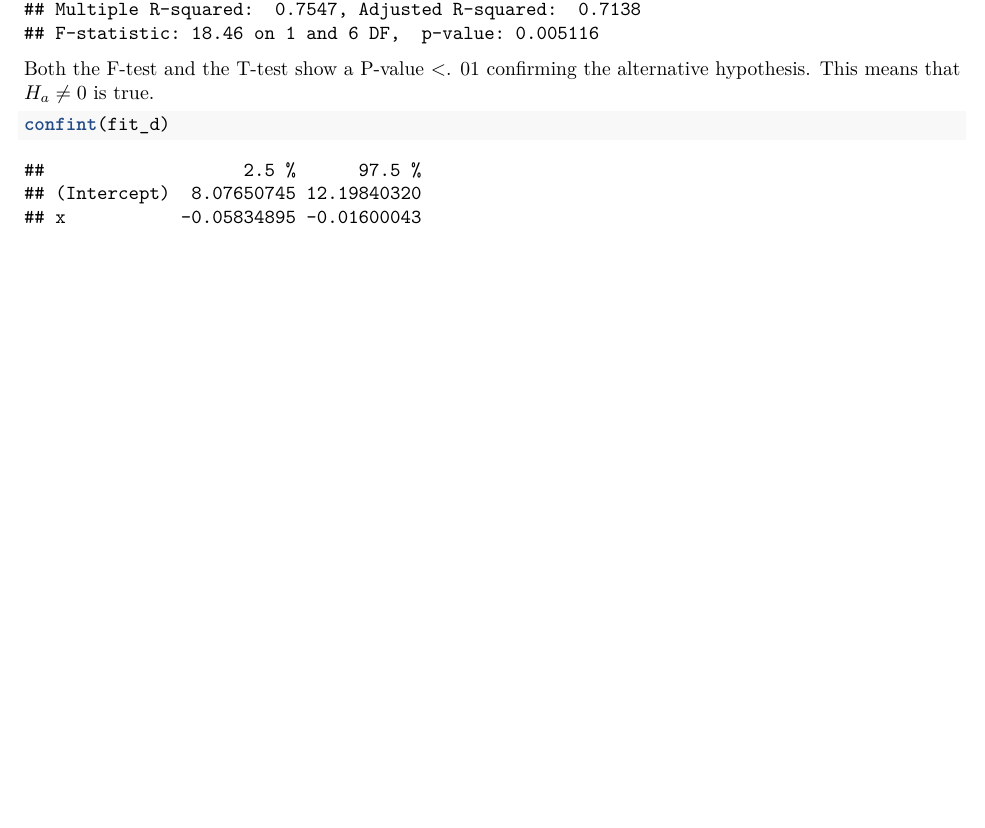
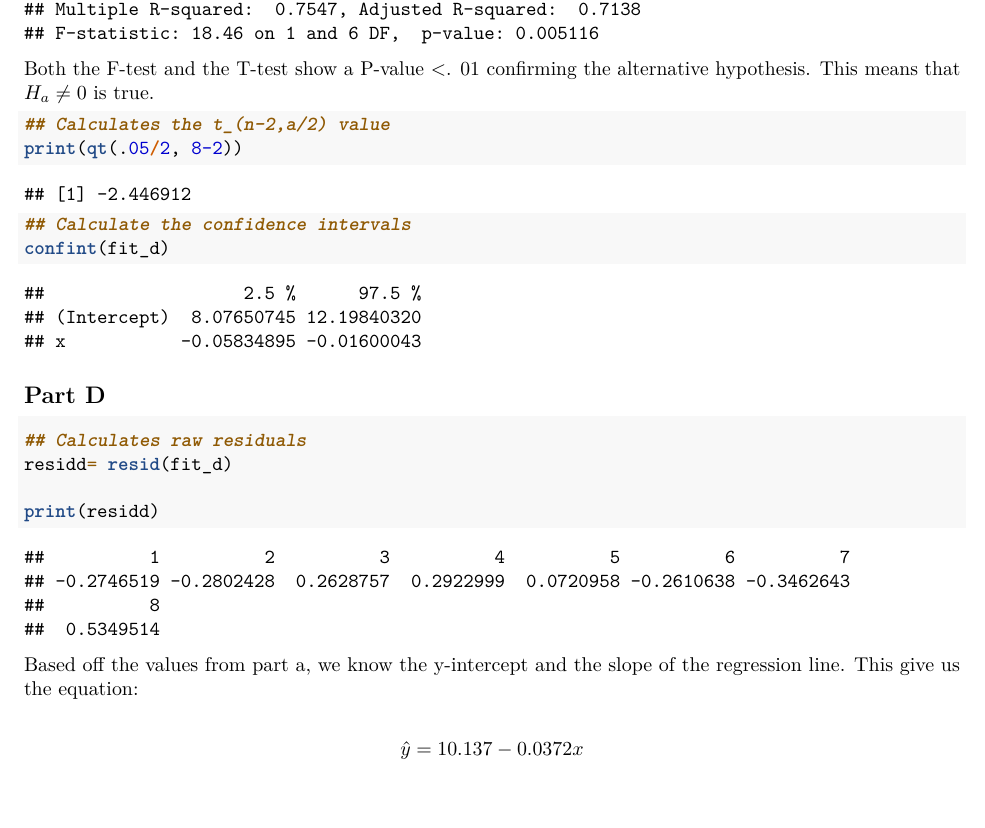
Before and after one commit to natom24/BIOL7800, an R Markdown document (Homework/HW_06/HW_06.Rmd): part of page 2 of 2, cut so that both start at the same text. Rendered offline with R 4.5, knitr and Pandoc, then LaTeX, with nearby package versions.

Commit message:
Answer to Q1d

````diff
--- a/Homework/HW_06/HW_06.Rmd
+++ b/Homework/HW_06/HW_06.Rmd
@@ -39,7 +39,24 @@ Both the F-test and the T-test show a P-value <. 01 confirming the alternative h
 
 
 ```{r Q1C}
+## Calculates the t_(n-2,a/2) value
+print(qt(.05/2, 8-2))
 
+## Calculate the confidence intervals
 confint(fit_d)
 
 ```
+## Part D
+
+```{r}
+## Calculates raw residuals
+residd= resid(fit_d)
+
+print(residd)
+
+```
+
+
+Based off the values from part a, we know the y-intercept and the slope of the regression line. This give us the equation:
+
+$$ \hat{y} = 10.137 - 0.0372x$$
````
Also changed, not shown: Homework/HW_06/HW_06.pdf.
